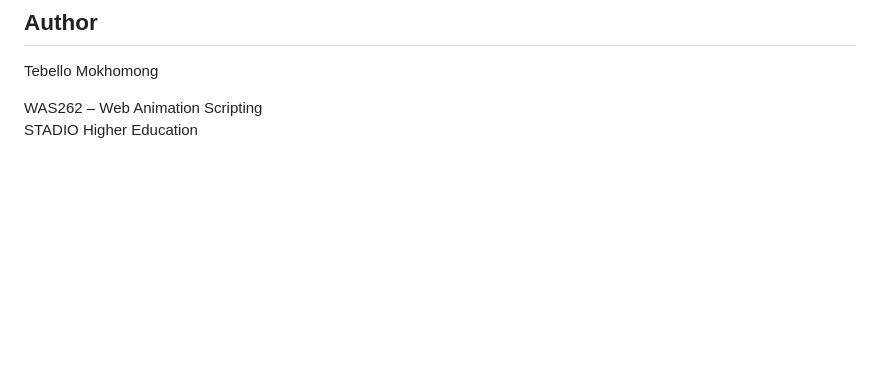
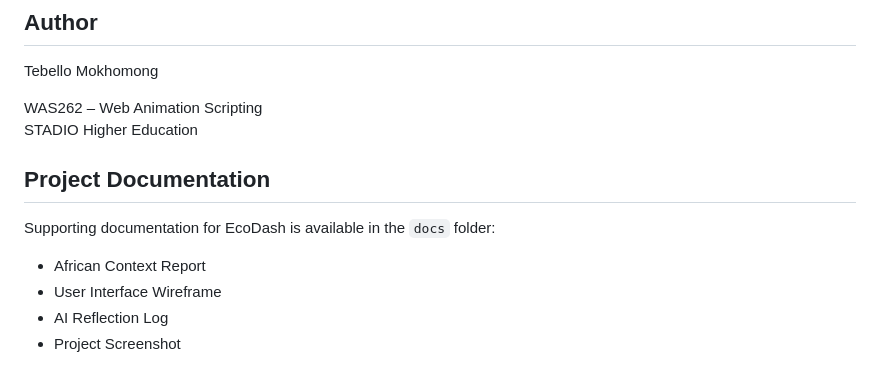
Before and after one commit to kamohelo06/EcoDash-African-Logistics, a Markdown page: README.md, the part around the change. Rendered like a GitHub page; blank space fills up the shorter version.

Commit message:
Add documentation section to README

```diff
--- a/README.md
+++ b/README.md
@@ -152,3 +152,12 @@ Tebello Mokhomong
 
 WAS262 – Web Animation Scripting
 STADIO Higher Education
+
+## Project Documentation
+
+Supporting documentation for EcoDash is available in the `docs` folder:
+
+- African Context Report
+- User Interface Wireframe
+- AI Reflection Log
+- Project Screenshot
```
